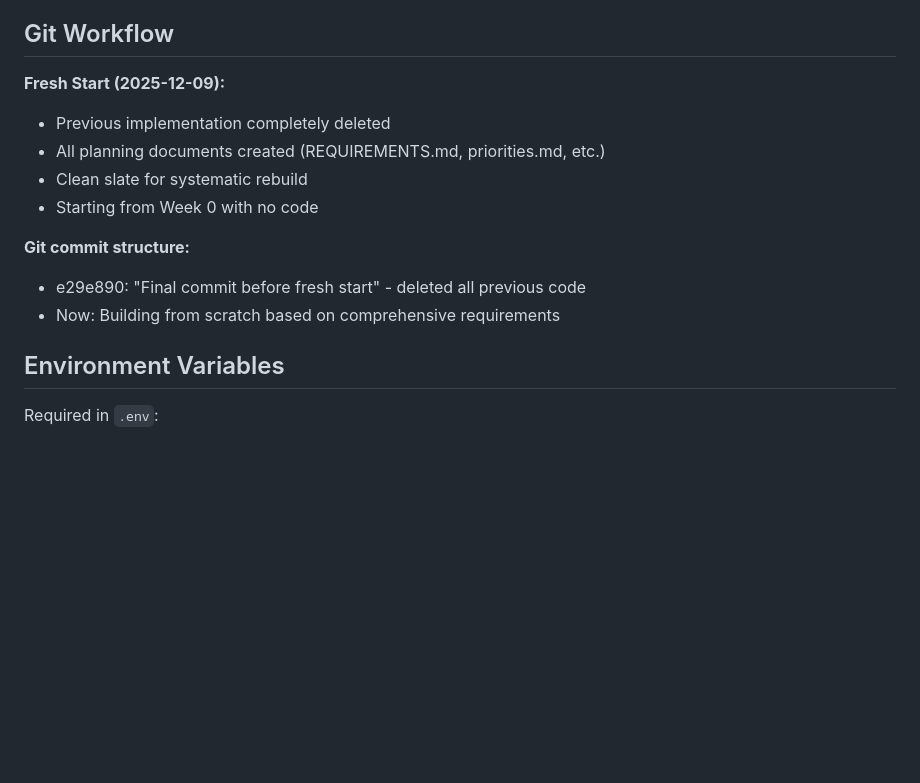
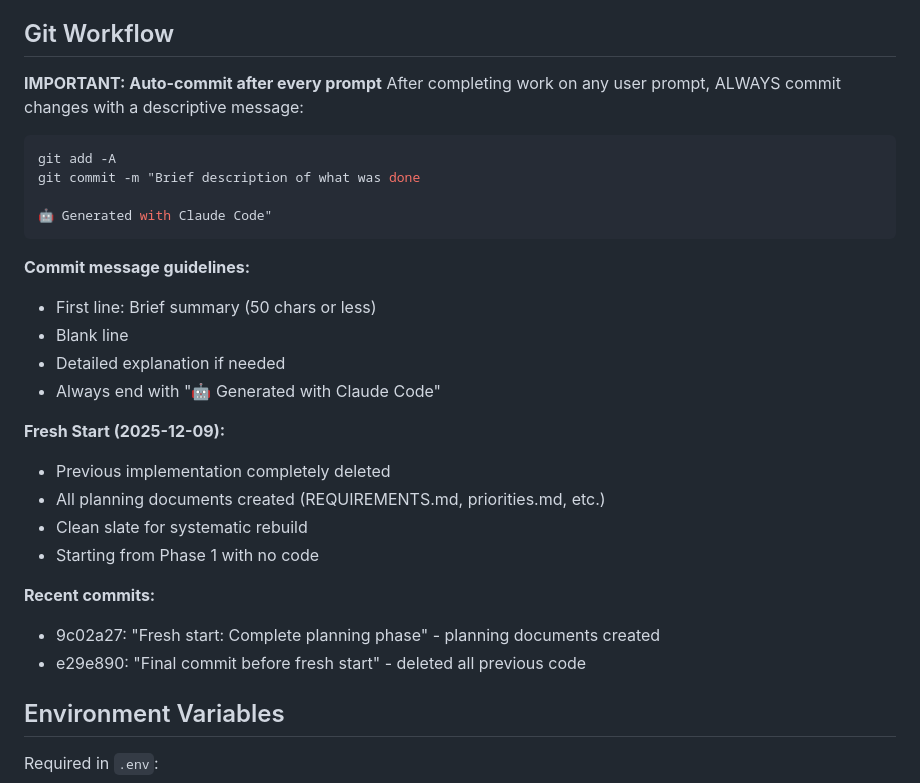
Before and after one commit to k4therin2/smart-home, a Markdown page: CLAUDE.md, the part around the change. GitHub-like rendering; blank space fills up the shorter version.

Commit message:
Add auto-commit instructions to CLAUDE.md
Updated Git Workflow section with requirement to commit after every prompt.
This ensures all work is tracked and versioned properly.

🤖 Generated with Claude Code

````diff
--- a/CLAUDE.md
+++ b/CLAUDE.md
@@ -252,15 +252,30 @@ User says "turn living room to fire":
 
 ## Git Workflow
 
+**IMPORTANT: Auto-commit after every prompt**
+After completing work on any user prompt, ALWAYS commit changes with a descriptive message:
+```bash
+git add -A
+git commit -m "Brief description of what was done
+
+🤖 Generated with Claude Code"
+```
+
+**Commit message guidelines:**
+- First line: Brief summary (50 chars or less)
+- Blank line
+- Detailed explanation if needed
+- Always end with "🤖 Generated with Claude Code"
+
 **Fresh Start (2025-12-09):**
 - Previous implementation completely deleted
 - All planning documents created (REQUIREMENTS.md, priorities.md, etc.)
 - Clean slate for systematic rebuild
-- Starting from Week 0 with no code
+- Starting from Phase 1 with no code
 
-**Git commit structure:**
+**Recent commits:**
+- 9c02a27: "Fresh start: Complete planning phase" - planning documents created
 - e29e890: "Final commit before fresh start" - deleted all previous code
-- Now: Building from scratch based on comprehensive requirements
 
 ## Environment Variables
 
````
